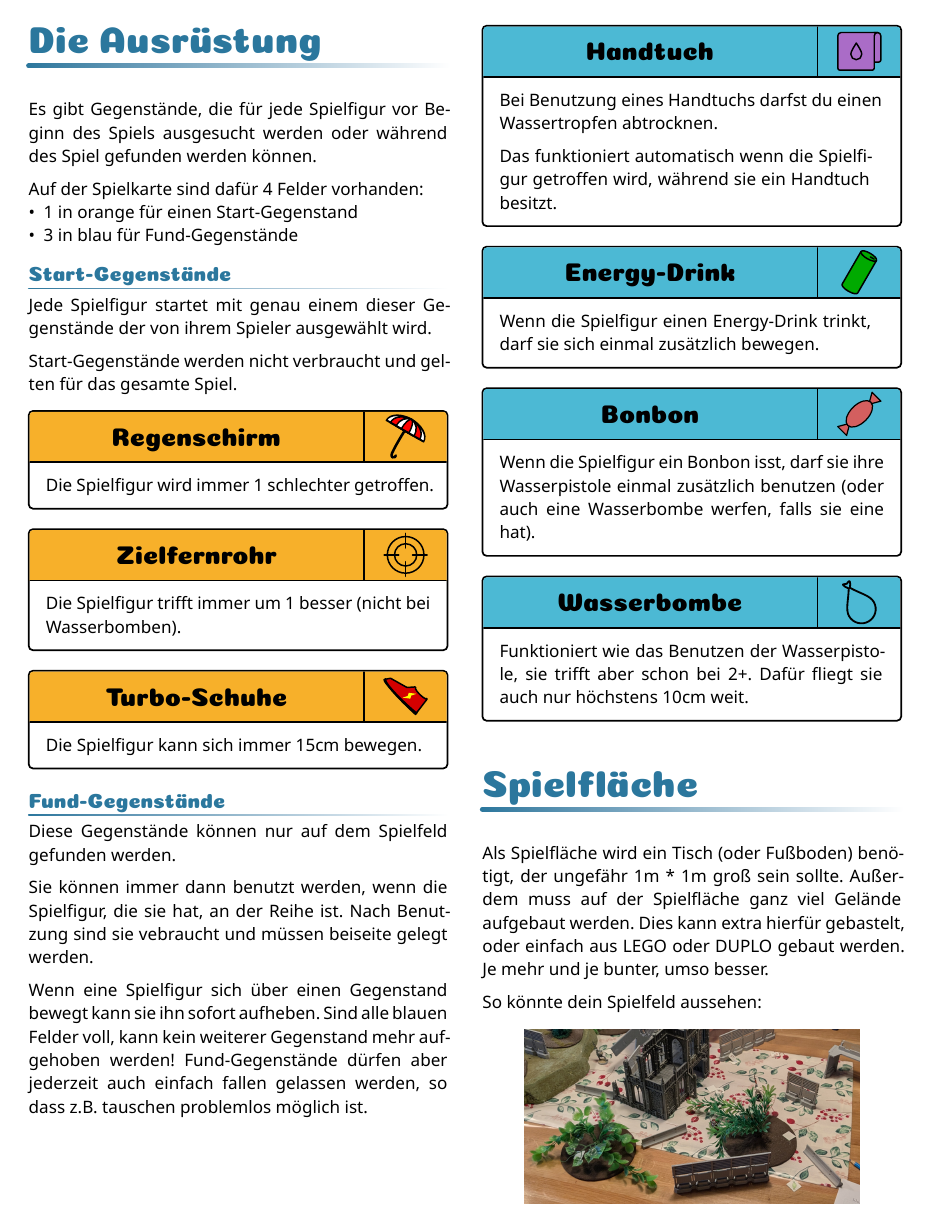
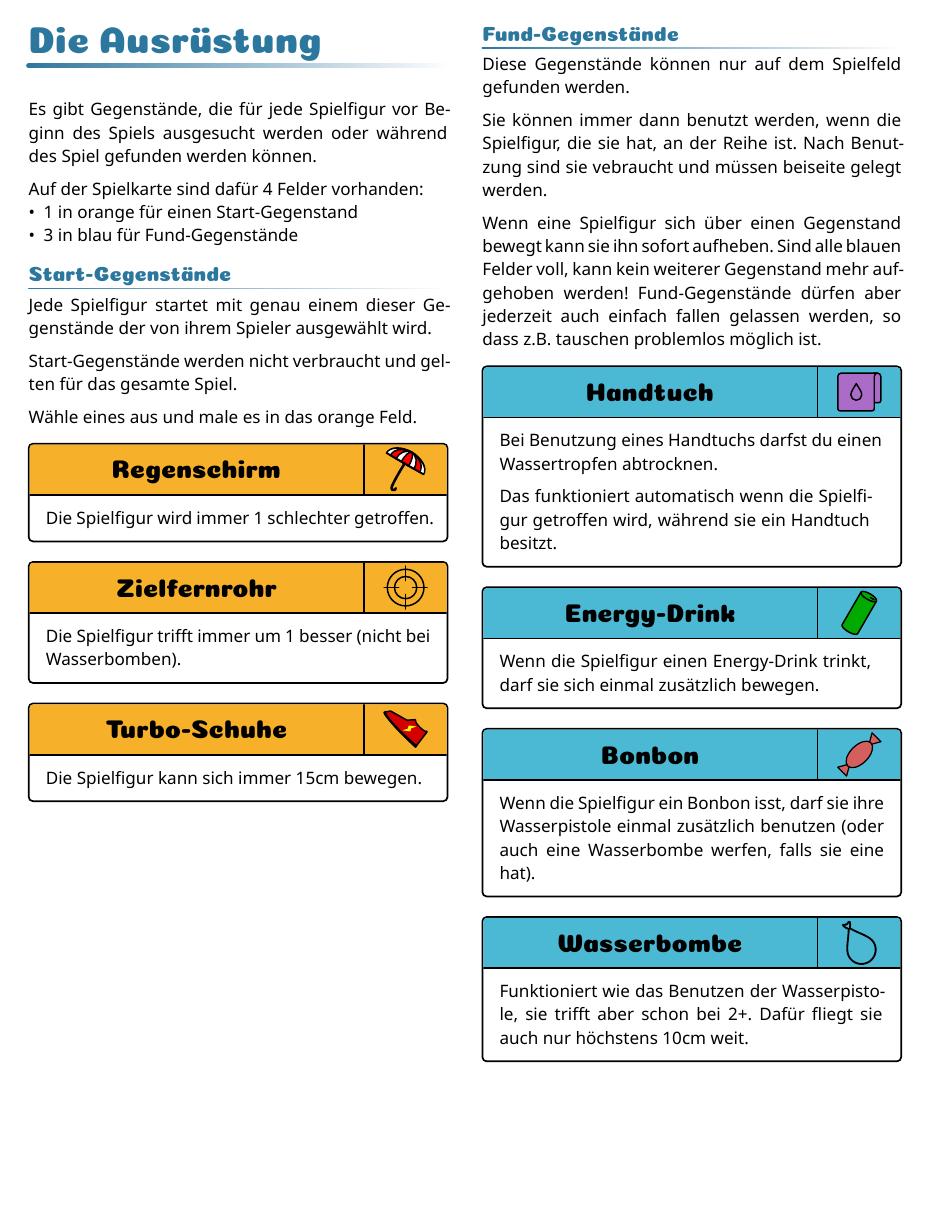
Before and after one commit to Mutantpenguin/Wasserschlacht, a Typst document (regeln/regeln.typ): page 3 of 4. Compiled offline with Typst 0.15.

Commit message:
Ausrüstung

```diff
--- a/regeln/regeln.typ
+++ b/regeln/regeln.typ
@@ -207,6 +207,8 @@ Jede Spielfigur startet mit genau einem dieser Gegenstände der von ihrem Spiele
 
 Start-Gegenstände werden nicht verbraucht und gelten für das gesamte Spiel.
 
+Wähle eines aus und male es in das orange Feld.
+
 #start_item(
   "Regenschirm",
   "gegenstände/regenschirm.svg",
@@ -230,6 +232,8 @@ Start-Gegenstände werden nicht verbraucht und gelten für das gesamte Spiel.
     Die Spielfigur kann sich immer 15cm bewegen.
   ],
 )
+
+#colbreak()
 
 == Fund-Gegenstände
 
@@ -277,6 +281,8 @@ Fund-Gegenstände dürfen aber jederzeit auch einfach fallen gelassen werden, so
   ],
 )
 
+#pagebreak()
+
 = Spielfläche
 Als Spielfläche wird ein Tisch (oder Fußboden) benötigt, der ungefähr 1m \* 1m groß sein sollte.
 Außerdem muss auf der Spielfläche ganz viel Gelände aufgebaut werden.
```
